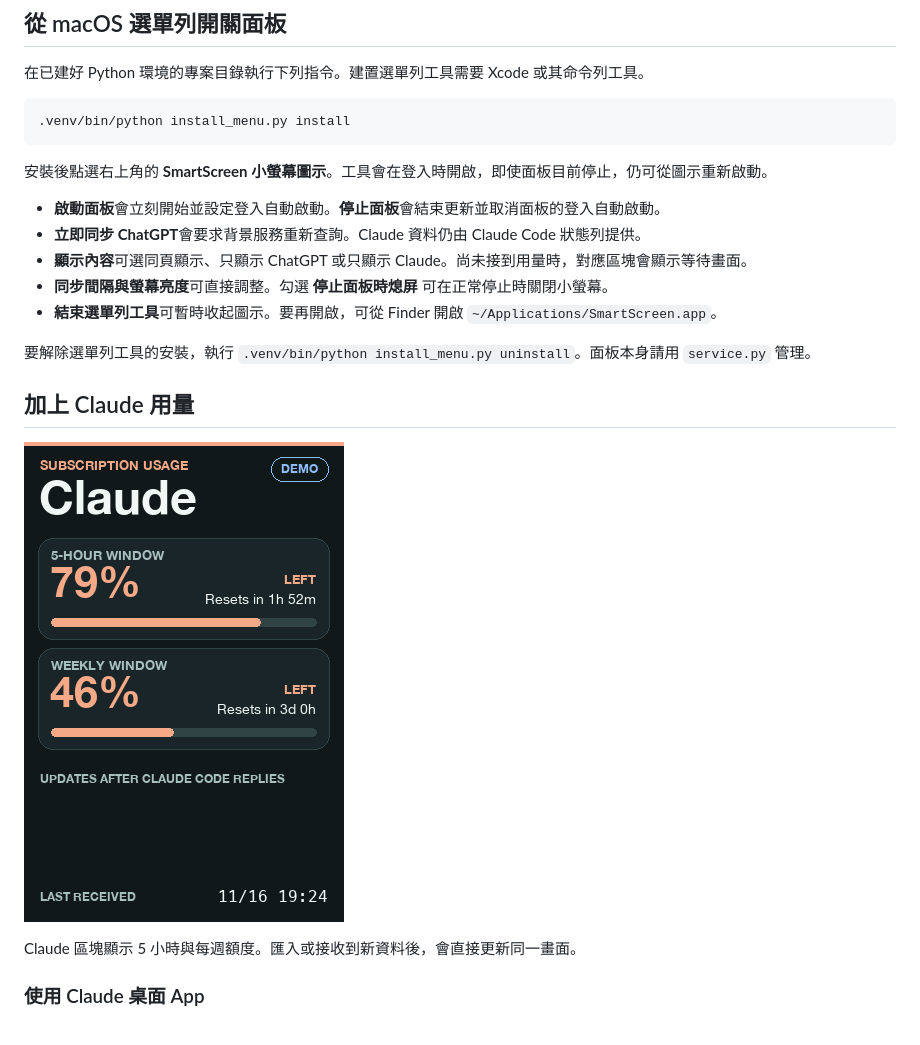
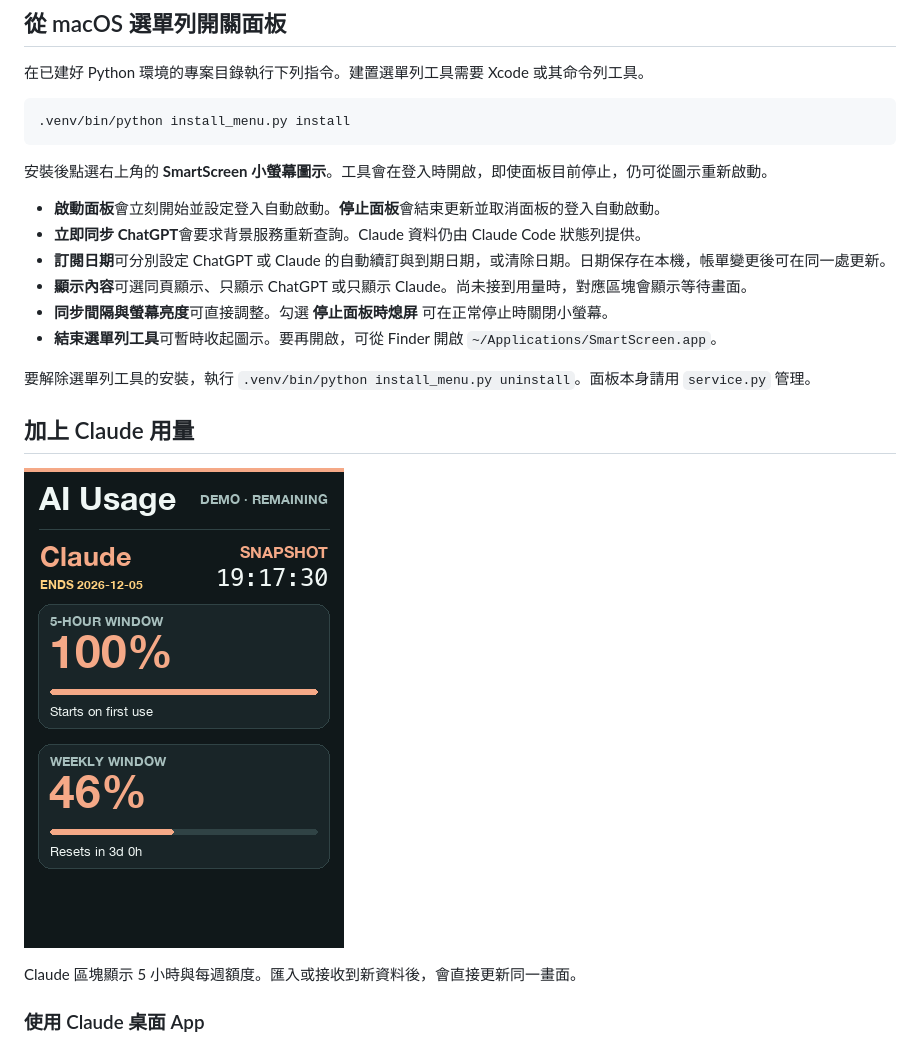
Before and after one commit to pcpcchen-coder/35inchSmartScreen, a Markdown page: README.md, the part around one of its changes. Rendered like a GitHub page; pictures changed too: docs/claude-preview.png.

```diff
--- a/README.md
+++ b/README.md
@@ -69,6 +68,7 @@ tail -n 30 ~/Library/Logs/35inchSmartScreen/dashboard.log
 
 - **啟動面板**會立刻開始並設定登入自動啟動。**停止面板**會結束更新並取消面板的登入自動啟動。
 - **立即同步 ChatGPT**會要求背景服務重新查詢。Claude 資料仍由 Claude Code 狀態列提供。
+- **訂閱日期**可分別設定 ChatGPT 或 Claude 的自動續訂與到期日期，或清除日期。日期保存在本機，帳單變更後可在同一處更新。
 - **顯示內容**可選同頁顯示、只顯示 ChatGPT 或只顯示 Claude。尚未接到用量時，對應區塊會顯示等待畫面。
 - **同步間隔與螢幕亮度**可直接調整。勾選 **停止面板時熄屏** 可在正常停止時關閉小螢幕。
 - **結束選單列工具**可暫時收起圖示。要再開啟，可從 Finder 開啟 `~/Applications/SmartScreen.app`。
```
Also changed, not shown: other parts of README.md (+7 -6 lines), docs/combined-preview.png, docs/preview.png, 6 other files.
